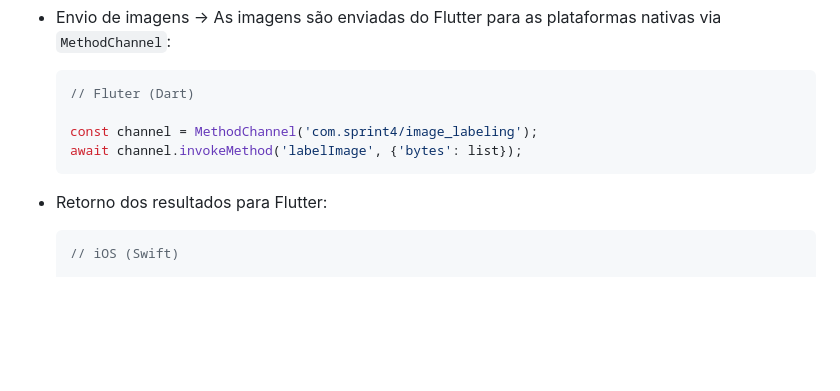
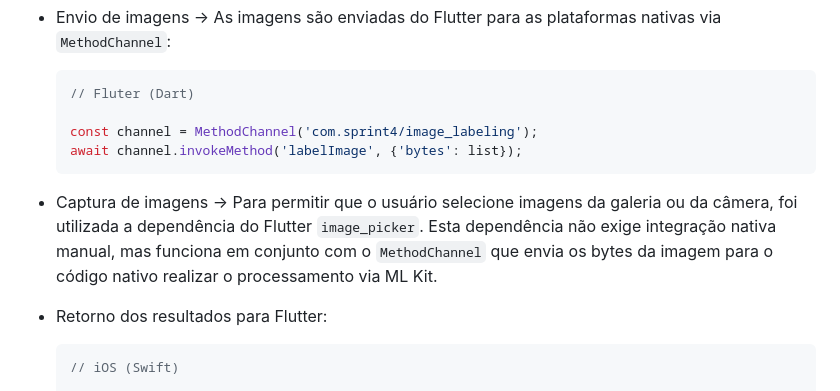
Before and after one commit to kobe-arthurlopes/sprint4, a Markdown page: README.md, the part around the change. Drawn GitHub-style; blank space fills up the shorter version.

Commit message:
docs: update README.md

````diff
--- a/README.md
+++ b/README.md
@@ -137,6 +137,8 @@ do <a href="https://developers.google.com/ml-kit" target="_blank">Google ML Kit<
   await channel.invokeMethod('labelImage', {'bytes': list});
   ```
 
+- Captura de imagens -> Para permitir que o usuário selecione imagens da galeria ou da câmera, foi utilizada a dependência do Flutter ``image_picker``. Esta dependência não exige integração nativa manual, mas funciona em conjunto com o ``MethodChannel`` que envia os bytes da     imagem para o código nativo realizar o processamento via ML Kit.
+
 - Retorno dos resultados para Flutter:
 
   ```swift
````
